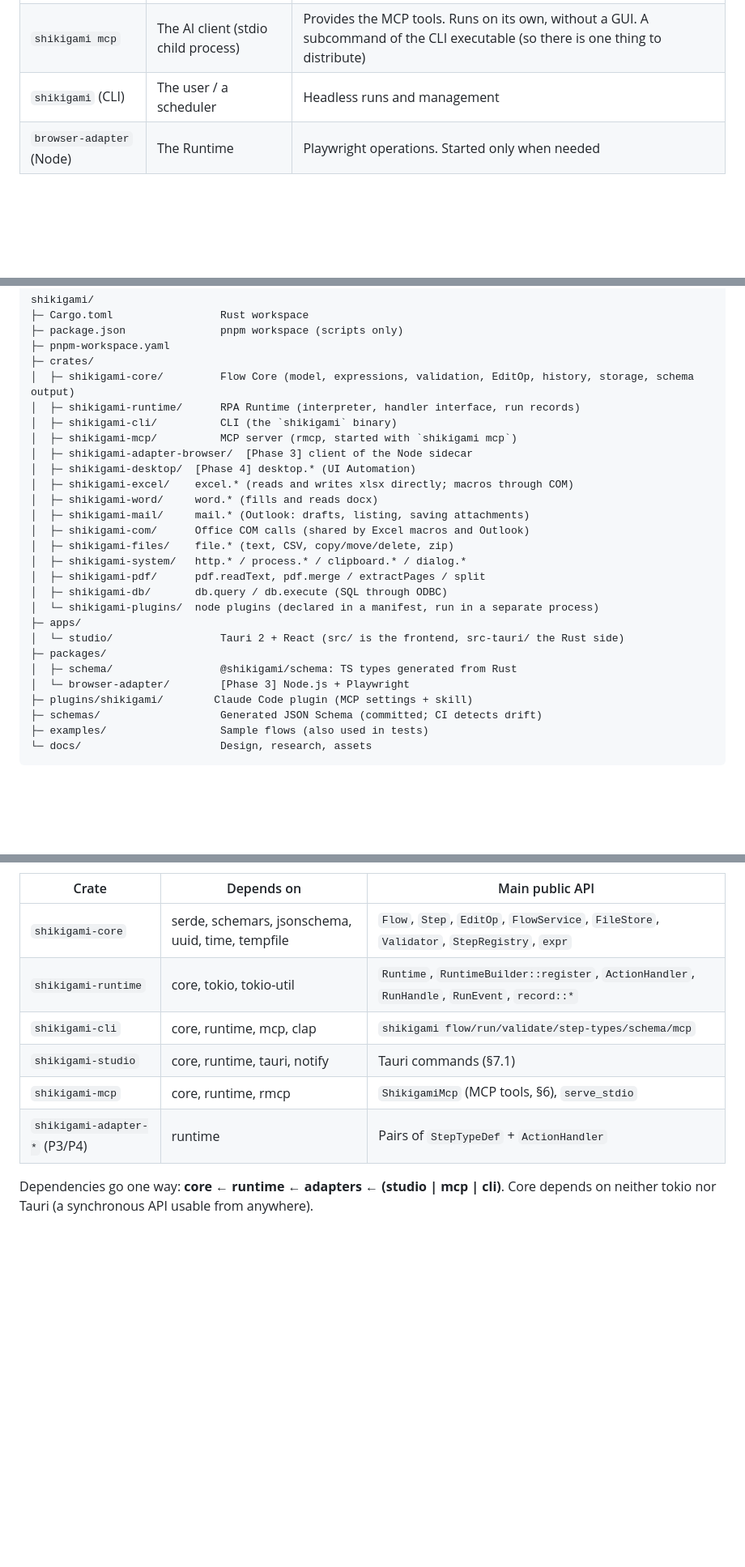
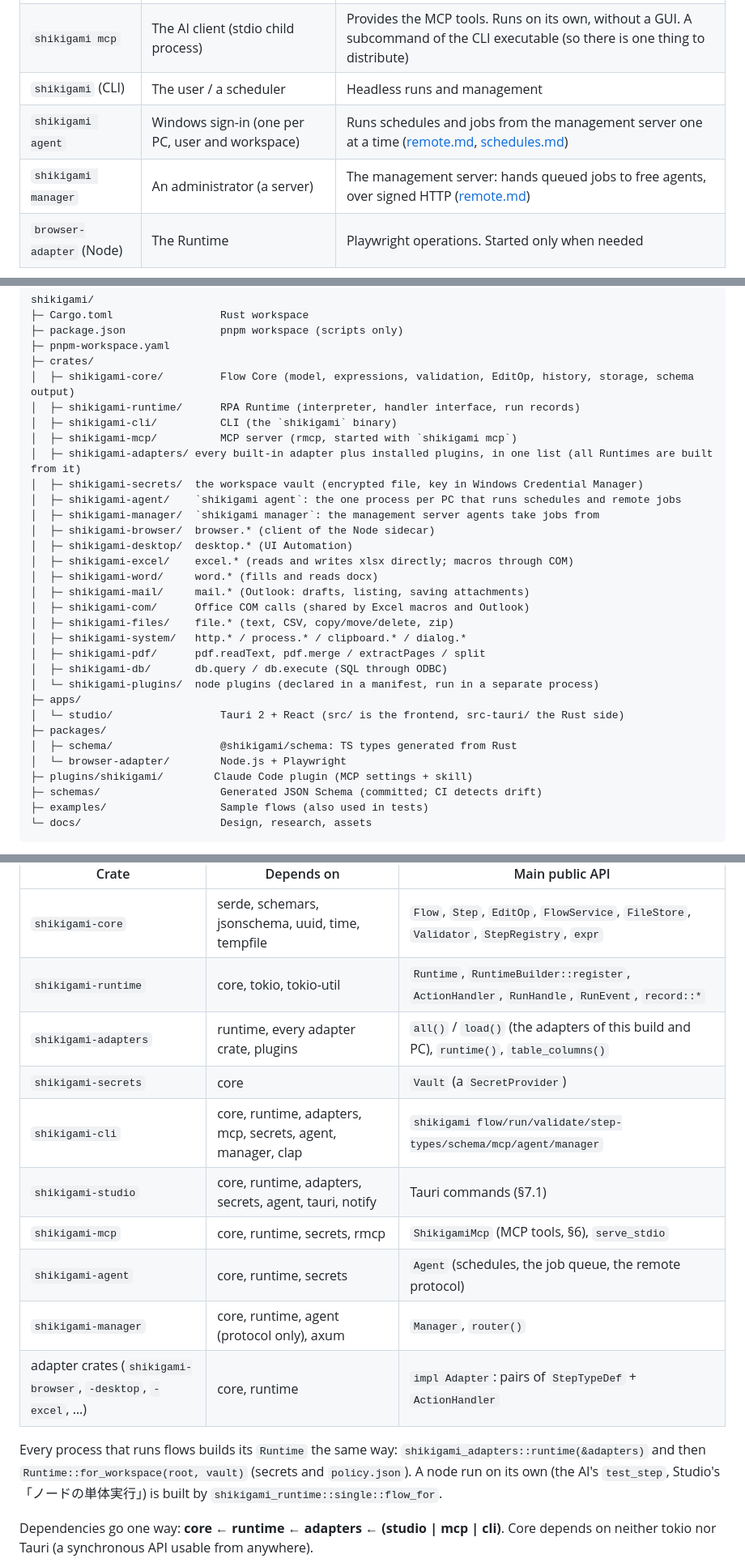
Before and after one commit to d-shiina/shikigami, a Markdown page: docs/architecture.md, 3 parts joined by grey strips. Shown at 81% size. GitHub-like rendering; blank space fills up the shorter version.

```diff
--- a/docs/architecture.md
+++ b/docs/architecture.md
@@ -59,6 +59,8 @@ flowchart LR
 | `shikigami-studio` | The user | GUI. Embeds Core/Runtime as libraries |
 | `shikigami mcp` | The AI client (stdio child process) | Provides the MCP tools. Runs on its own, without a GUI. A subcommand of the CLI executable (so there is one thing to distribute) |
 | `shikigami` (CLI) | The user / a scheduler | Headless runs and management |
+| `shikigami agent` | Windows sign-in (one per PC, user and workspace) | Runs schedules and jobs from the management server one at a time ([remote.md](remote.md), [schedules.md](schedules.md)) |
+| `shikigami manager` | An administrator (a server) | The management server: hands queued jobs to free agents, over signed HTTP ([remote.md](remote.md)) |
 | `browser-adapter` (Node) | The Runtime | Playwright operations. Started only when needed |
 
 Studio and the MCP server are **separate processes sharing the same workspace**. They stay in sync with §7's "optimistic concurrency with the files as the source of truth, plus change notifications".
@@ -97,8 +99,12 @@ shikigami/
 │  ├─ shikigami-runtime/      RPA Runtime (interpreter, handler interface, run records)
 │  ├─ shikigami-cli/          CLI (the `shikigami` binary)
 │  ├─ shikigami-mcp/          MCP server (rmcp, started with `shikigami mcp`)
-│  ├─ shikigami-adapter-browser/  [Phase 3] client of the Node sidecar
-│  ├─ shikigami-desktop/  [Phase 4] desktop.* (UI Automation)
+│  ├─ shikigami-adapters/ every built-in adapter plus installed plugins, in one list (all Runtimes are built from it)
+│  ├─ shikigami-secrets/  the workspace vault (encrypted file, key in Windows Credential Manager)
+│  ├─ shikigami-agent/    `shikigami agent`: the one process per PC that runs schedules and remote jobs
+│  ├─ shikigami-manager/  `shikigami manager`: the management server agents take jobs from
+│  ├─ shikigami-browser/  browser.* (client of the Node sidecar)
+│  ├─ shikigami-desktop/  desktop.* (UI Automation)
 │  ├─ shikigami-excel/    excel.* (reads and writes xlsx directly; macros through COM)
 │  ├─ shikigami-word/     word.* (fills and reads docx)
 │  ├─ shikigami-mail/     mail.* (Outlook: drafts, listing, saving attachments)
@@ -112,7 +118,7 @@ shikigami/
 │  └─ studio/                 Tauri 2 + React (src/ is the frontend, src-tauri/ the Rust side)
 ├─ packages/
 │  ├─ schema/                 @shikigami/schema: TS types generated from Rust
-│  └─ browser-adapter/        [Phase 3] Node.js + Playwright
+│  └─ browser-adapter/        Node.js + Playwright
 ├─ plugins/shikigami/        Claude Code plugin (MCP settings + skill)
 ├─ schemas/                   Generated JSON Schema (committed; CI detects drift)
 ├─ examples/                  Sample flows (also used in tests)
@@ -127,10 +133,16 @@ shikigami/
 |---|---|---|
 | `shikigami-core` | serde, schemars, jsonschema, uuid, time, tempfile | `Flow`, `Step`, `EditOp`, `FlowService`, `FileStore`, `Validator`, `StepRegistry`, `expr` |
 | `shikigami-runtime` | core, tokio, tokio-util | `Runtime`, `RuntimeBuilder::register`, `ActionHandler`, `RunHandle`, `RunEvent`, `record::*` |
-| `shikigami-cli` | core, runtime, mcp, clap | `shikigami flow/run/validate/step-types/schema/mcp` |
-| `shikigami-studio` | core, runtime, tauri, notify | Tauri commands (§7.1) |
-| `shikigami-mcp` | core, runtime, rmcp | `ShikigamiMcp` (MCP tools, §6), `serve_stdio` |
-| `shikigami-adapter-*` (P3/P4) | runtime | Pairs of `StepTypeDef` + `ActionHandler` |
+| `shikigami-adapters` | runtime, every adapter crate, plugins | `all()` / `load()` (the adapters of this build and PC), `runtime()`, `table_columns()` |
+| `shikigami-secrets` | core | `Vault` (a `SecretProvider`) |
+| `shikigami-cli` | core, runtime, adapters, mcp, secrets, agent, manager, clap | `shikigami flow/run/validate/step-types/schema/mcp/agent/manager` |
+| `shikigami-studio` | core, runtime, adapters, secrets, agent, tauri, notify | Tauri commands (§7.1) |
+| `shikigami-mcp` | core, runtime, secrets, rmcp | `ShikigamiMcp` (MCP tools, §6), `serve_stdio` |
+| `shikigami-agent` | core, runtime, secrets | `Agent` (schedules, the job queue, the remote protocol) |
+| `shikigami-manager` | core, runtime, agent (protocol only), axum | `Manager`, `router()` |
+| adapter crates (`shikigami-browser`, `-desktop`, `-excel`, …) | core, runtime | `impl Adapter`: pairs of `StepTypeDef` + `ActionHandler` |
+
+Every process that runs flows builds its `Runtime` the same way: `shikigami_adapters::runtime(&adapters)` and then `Runtime::for_workspace(root, vault)` (secrets and `policy.json`). A node run on its own (the AI's `test_step`, Studio's 「ノードの単体実行」) is built by `shikigami_runtime::single::flow_for`.
 
 Dependencies go one way: **core ← runtime ← adapters ← (studio | mcp | cli)**. Core depends on neither tokio nor Tauri (a synchronous API usable from anywhere).
 
```
Also changed, not shown: other parts of docs/architecture.md (+2 -2 lines), CHANGELOG.md (+12 -0 lines), docs/ja/architecture.md (+21 -9 lines).
